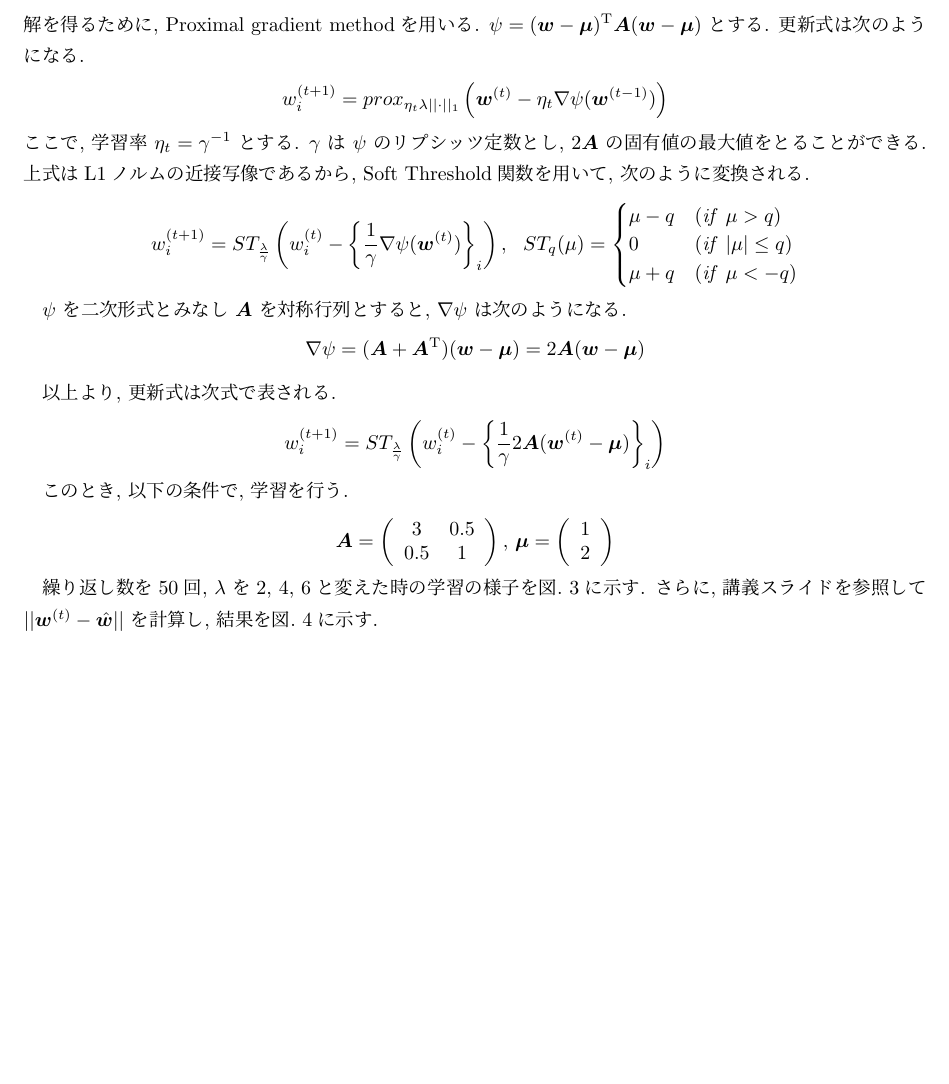
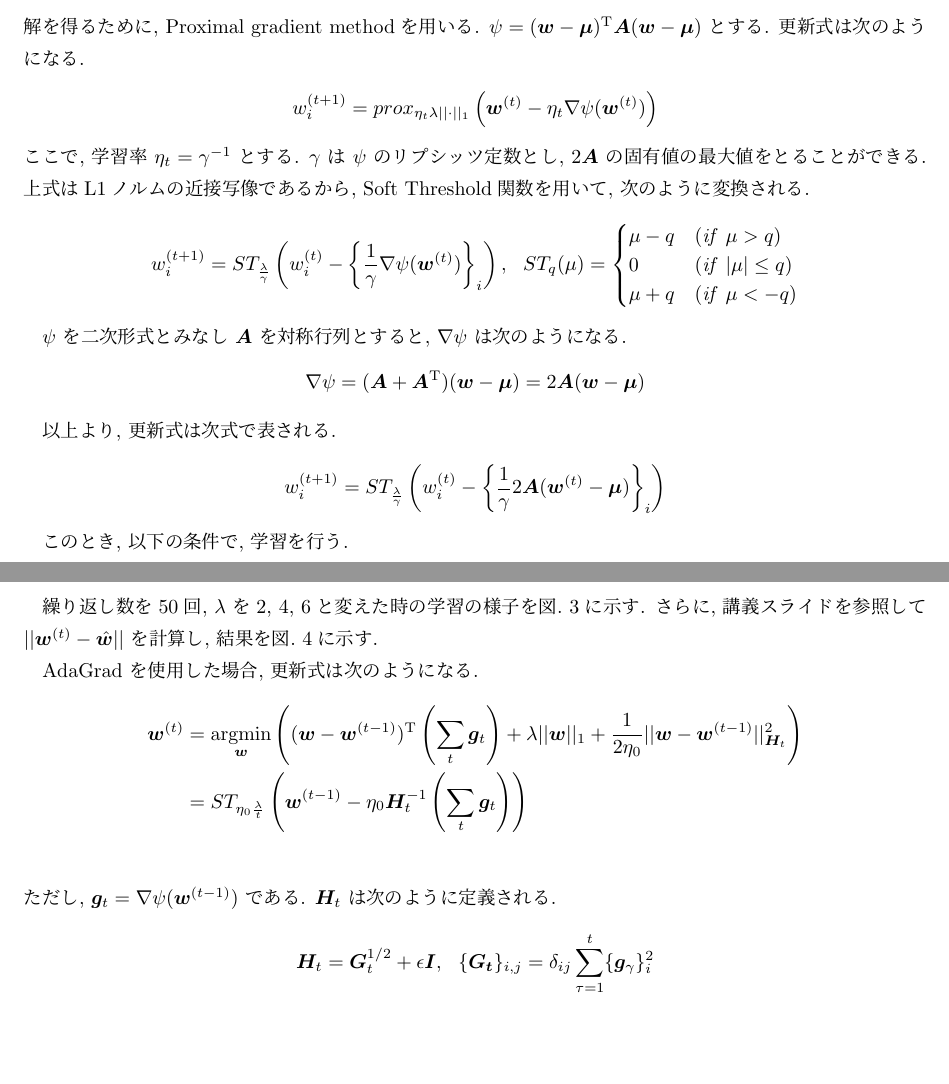
Before and after one commit to Kei18/H-ML-report, a LaTeX document (report.tex): part of page 2 of 3 before the commit and two parts of pages 2 and 3 of 3 after it, the two joined at a grey line, cut so that both start at the same text, the shorter picture padded with empty space. Compiled offline with pLaTeX and dvipdfmx.

Commit message:
edit adagrad

```diff
--- a/report.tex
+++ b/report.tex
@@ -87,7 +87,7 @@ $\psi = (\bm{w}-\bm{\mu})^\mathrm{T}\bm{A}(\bm{w}-\bm{\mu})$ とする.
 \begin{align*}
  w^{(t+1)}_i
  &= prox_{\eta_t\lambda||\cdot||_1}\left(\bm{w}^{(t)}
- - \eta_t\nabla\psi(\bm{w}^{(t-1)})\right)
+ - \eta_t\nabla\psi(\bm{w}^{(t)})\right)
 \end{align*}
 ここで, 学習率 $\eta_t=\gamma^{-1}$ とする.
 $\gamma$ は $\psi$ のリプシッツ定数とし, $2\bm{A}$ の固有値の最大値をとることができる.
@@ -155,4 +155,20 @@ $\psi$ を二次形式とみなし $\bm{A}$ を対称行列とすると, $\nabla
  \label{img:lasso-error}
 \end{figure}
 
+AdaGrad を使用した場合, 更新式は次のようになる.
+\begin{align*}
+ \bm{w}^{(t)}
+ &= \argmin_{\bm{w}}\left((\bm{w} - \bm{w}^{(t-1)})^\mathrm{T}
+ \left(\sum_{t}\bm{g}_t\right)+\lambda||\bm{w}||_1
+ +\frac{1}{2\eta_0}||\bm{w}-\bm{w}^{(t-1)}||^2_{\bm{H}_t}\right)\\
+ &= ST_{\eta_0\frac{\lambda}{t}}\left(\bm{w}^{(t-1)}-\eta_0\bm{H}^{-1}_t
+ \left(\sum_{t}\bm{g}_t\right)\right)\\
+\end{align*}
+ただし, $\bm{g}_t=\nabla\psi(\bm{w}^{(t-1)})$ である.
+$\bm{H}_t$ は次のように定義される.
+\[
+ \bm{H}_t = \bm{G}^{1/2}_t + \epsilon\bm{I},\,\,\,\,
+  \{\bm{G_t}\}_{i,j}=\delta_{ij}\sum_{\tau=1}^{t}\{\bm{g}_{\gamma}\}^2_i
+\]
+
 \end{document}
```
